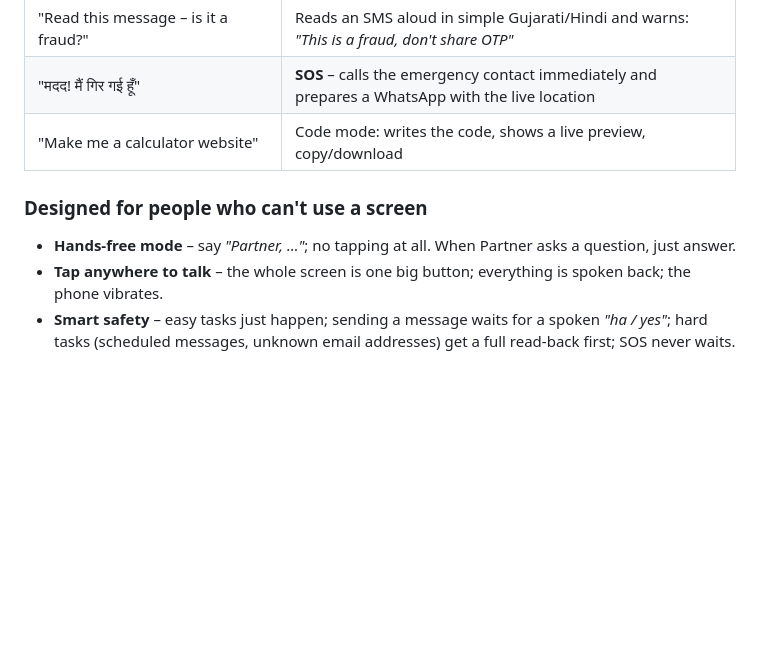
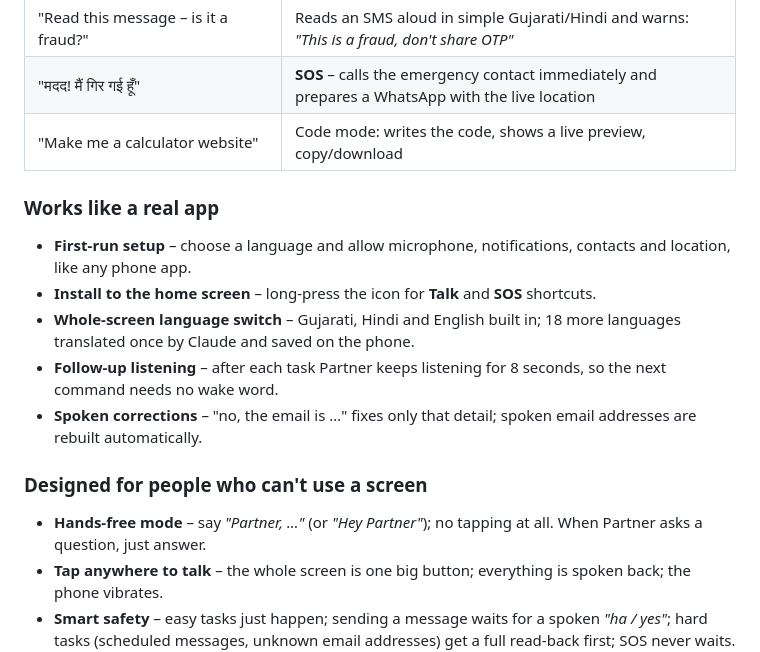
Before and after one commit to shefilvhora545-art/bolo, a Markdown page: README.md, the part around the change. Rendered like a GitHub page; blank space fills up the shorter version.

Commit message:
Docs: describe setup page, installable app, translations and corrections
Co-Authored-By: Claude Opus 5.5 <noreply@anthropic.com>

```diff
--- a/README.md
+++ b/README.md
@@ -21,8 +21,15 @@ Hundreds of millions of people in India own a smartphone but cannot really *use*
 | "मदद! मैं गिर गई हूँ" | **SOS** – calls the emergency contact immediately and prepares a WhatsApp with the live location |
 | "Make me a calculator website" | Code mode: writes the code, shows a live preview, copy/download |
 
+### Works like a real app
+- **First-run setup** – choose a language and allow microphone, notifications, contacts and location, like any phone app.
+- **Install to the home screen** – long-press the icon for **Talk** and **SOS** shortcuts.
+- **Whole-screen language switch** – Gujarati, Hindi and English built in; 18 more languages translated once by Claude and saved on the phone.
+- **Follow-up listening** – after each task Partner keeps listening for 8 seconds, so the next command needs no wake word.
+- **Spoken corrections** – "no, the email is …" fixes only that detail; spoken email addresses are rebuilt automatically.
+
 ### Designed for people who can't use a screen
-- **Hands-free mode** – say *"Partner, …"*; no tapping at all. When Partner asks a question, just answer.
+- **Hands-free mode** – say *"Partner, …"* (or *"Hey Partner"*); no tapping at all. When Partner asks a question, just answer.
 - **Tap anywhere to talk** – the whole screen is one big button; everything is spoken back; the phone vibrates.
 - **Smart safety** – easy tasks just happen; sending a message waits for a spoken *"ha / yes"*; hard tasks (scheduled messages, unknown email addresses) get a full read-back first; SOS never waits. The app enforces these rules itself, whatever the AI says.
 - **Understands Indian family words** – kaka, kaki, mama, mami, fai, masi, dada, ba, bhai, ben, chacha, bua, mausi… plus "Nadiad vala" (the one from Nadiad).
```
Also changed, not shown: DEVPOST_SUBMISSION.md (+8 -5 lines).
